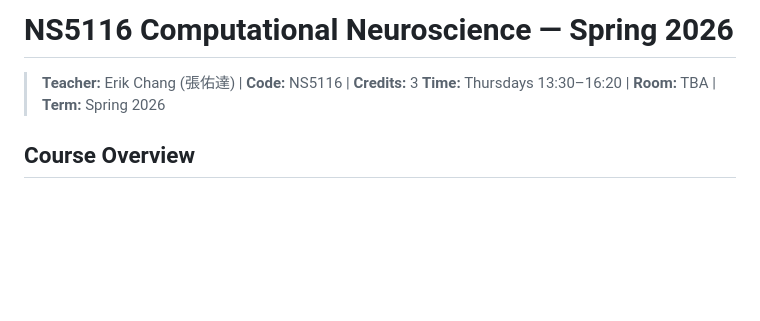
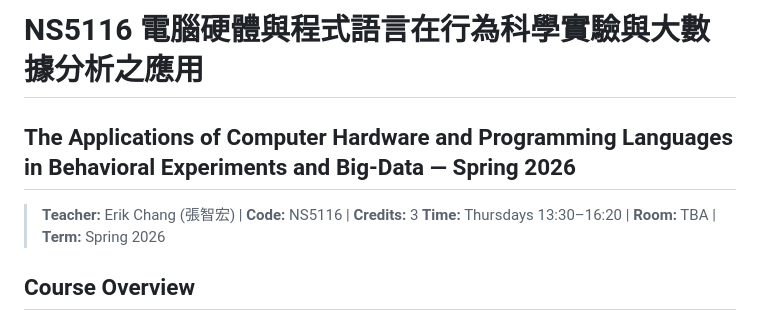
Before and after one commit to audachang/ncu-compneuro-2026-spring, a Markdown page: README.md, the part around the change. GitHub-like rendering; blank space fills up the shorter version.

Commit message:
Update course title and instructor details in README
Revise course info

```diff
--- a/README.md
+++ b/README.md
@@ -1,6 +1,7 @@
-# NS5116 Computational Neuroscience — Spring 2026
+# NS5116 電腦硬體與程式語言在行為科學實驗與大數據分析之應用
+## The Applications of Computer Hardware and Programming Languages in Behavioral Experiments and Big-Data — Spring 2026
 
-> **Teacher:** Erik Chang (張佑達) | **Code:** NS5116 | **Credits:** 3
+> **Teacher:** Erik Chang (張智宏) | **Code:** NS5116 | **Credits:** 3
 > **Time:** Thursdays 13:30–16:20 | **Room:** TBA | **Term:** Spring 2026
 
 ## Course Overview
```
